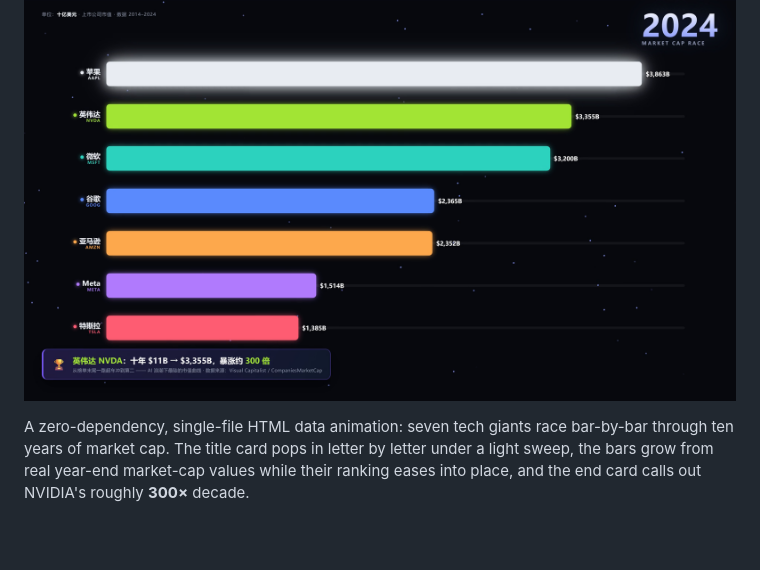
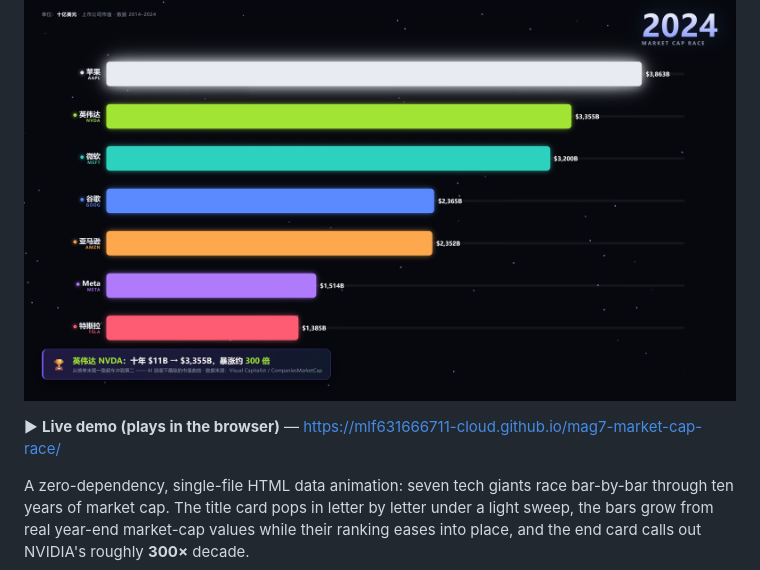
Before and after one commit to mlf631666711-cloud/mag7-market-cap-race, a Markdown page: README.en.md, the part around the change. Drawn GitHub-style; blank space fills up the shorter version.

```diff
--- a/README.en.md
+++ b/README.en.md
@@ -5,6 +5,8 @@
 [中文](README.md) · **English**
 
 ![Magnificent 7 market-cap race — 2024 end card](preview.png)
+
+▶ **Live demo (plays in the browser)** — <https://mlf631666711-cloud.github.io/mag7-market-cap-race/>
 
 A zero-dependency, single-file HTML data animation: seven tech giants race bar-by-bar through ten years of market cap. The title card pops in letter by letter under a light sweep, the bars grow from real year-end market-cap values while their ranking eases into place, and the end card calls out NVIDIA's roughly **300×** decade.
 
```
